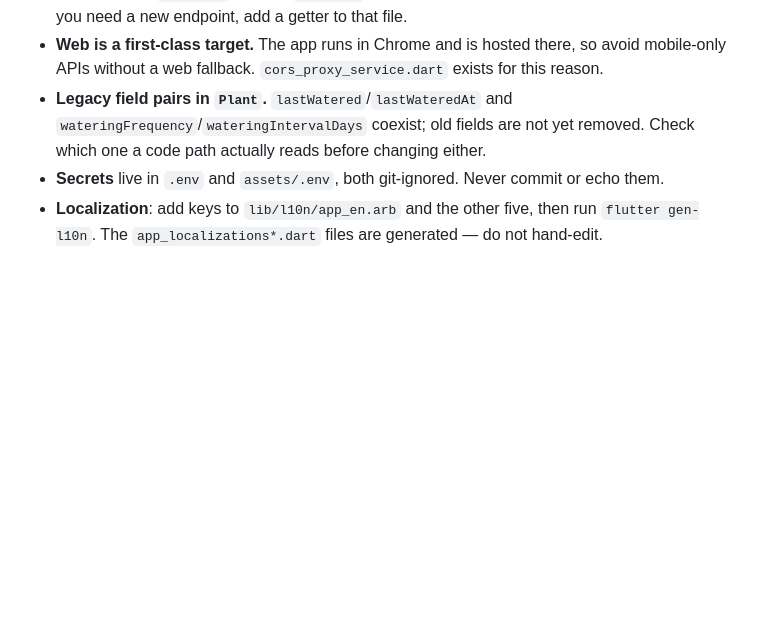
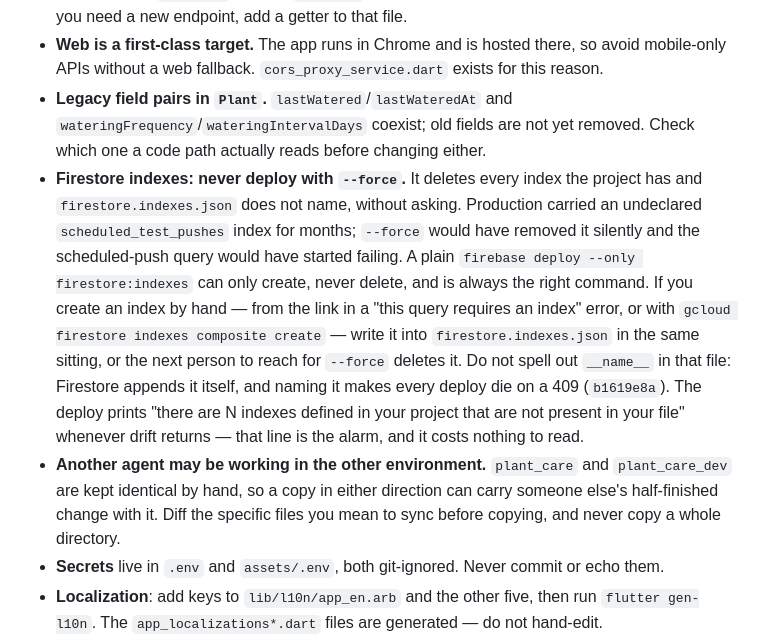
Before and after one commit to kirieievv/plantcare, a Markdown page: CLAUDE.md, the part around the change. Rendered like a GitHub page; blank space fills up the shorter version.

Commit message:
Write down the two ways today's work could be undone
Both were found the hard way this evening.

--force on a Firestore index deploy deletes everything the file does not name,
without asking. Production had carried an undeclared scheduled_test_pushes index
for months; the flag would have taken it silently, and the scheduled-push query
would have begun failing with no obvious cause. The plain deploy can only
create, and it prints a line about indexes it found and the file does not have —
which makes the alarm free, once the file is honest.

The other is that the two environments are kept identical by hand, so copying a
whole directory across can carry someone else's unfinished work with it. That
has already happened once here: a hardcoded dev project id rode a dev→prod sync
into production and sent live users' photos to the dev backend for three months.

Co-Authored-By: Claude Opus 5 <noreply@anthropic.com>

```diff
--- a/CLAUDE.md
+++ b/CLAUDE.md
@@ -130,6 +130,22 @@ webhooks, and pubsub crons for watering reminders, seasonal tips and AI-usage ag
 - **Legacy field pairs in `Plant`.** `lastWatered`/`lastWateredAt` and
   `wateringFrequency`/`wateringIntervalDays` coexist; old fields are not yet removed. Check
   which one a code path actually reads before changing either.
+- **Firestore indexes: never deploy with `--force`.** It deletes every index the
+  project has and `firestore.indexes.json` does not name, without asking. Production
+  carried an undeclared `scheduled_test_pushes` index for months; `--force` would have
+  removed it silently and the scheduled-push query would have started failing. A plain
+  `firebase deploy --only firestore:indexes` can only create, never delete, and is always
+  the right command. If you create an index by hand — from the link in a "this query
+  requires an index" error, or with `gcloud firestore indexes composite create` — write it
+  into `firestore.indexes.json` in the same sitting, or the next person to reach for
+  `--force` deletes it. Do not spell out `__name__` in that file: Firestore appends it
+  itself, and naming it makes every deploy die on a 409 (`b1619e8a`). The deploy prints
+  "there are N indexes defined in your project that are not present in your file" whenever
+  drift returns — that line is the alarm, and it costs nothing to read.
+- **Another agent may be working in the other environment.** `plant_care` and
+  `plant_care_dev` are kept identical by hand, so a copy in either direction can carry
+  someone else's half-finished change with it. Diff the specific files you mean to sync
+  before copying, and never copy a whole directory.
 - **Secrets** live in `.env` and `assets/.env`, both git-ignored. Never commit or echo them.
 - **Localization**: add keys to `lib/l10n/app_en.arb` and the other five, then run
   `flutter gen-l10n`. The `app_localizations*.dart` files are generated — do not hand-edit.
```
